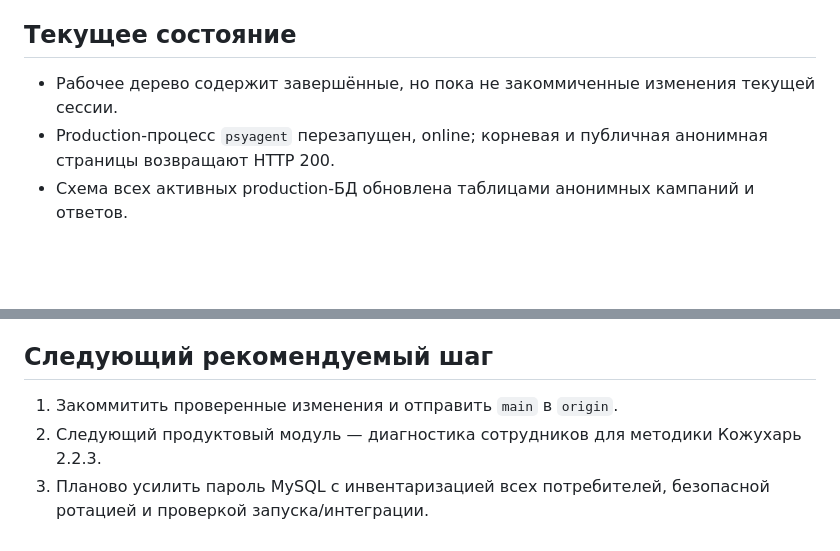
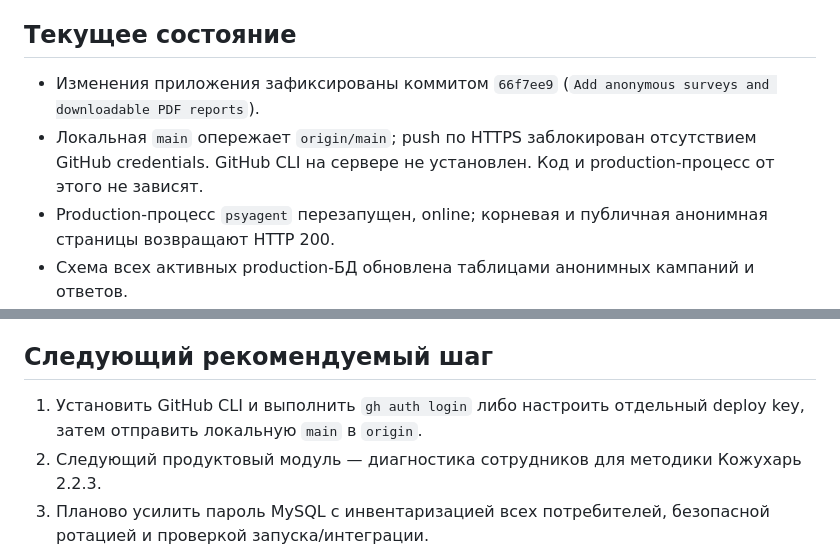
Before and after one commit to RakhaMBM/psyagent, a Markdown page: HANDOFF.md, 2 parts joined by grey strips. Drawn GitHub-style; blank space fills up the shorter version.

Commit message:
Update handoff after feature delivery

```diff
--- a/HANDOFF.md
+++ b/HANDOFF.md
@@ -9,7 +9,10 @@
 
 ## Текущее состояние
 
-- Рабочее дерево содержит завершённые, но пока не закоммиченные изменения текущей сессии.
+- Изменения приложения зафиксированы коммитом `66f7ee9`
+  (`Add anonymous surveys and downloadable PDF reports`).
+- Локальная `main` опережает `origin/main`; push по HTTPS заблокирован отсутствием GitHub credentials.
+  GitHub CLI на сервере не установлен. Код и production-процесс от этого не зависят.
 - Production-процесс `psyagent` перезапущен, online; корневая и публичная анонимная страницы
   возвращают HTTP 200.
 - Схема всех активных production-БД обновлена таблицами анонимных кампаний и ответов.
@@ -92,7 +95,8 @@
 
 ## Следующий рекомендуемый шаг
 
-1. Закоммитить проверенные изменения и отправить `main` в `origin`.
+1. Установить GitHub CLI и выполнить `gh auth login` либо настроить отдельный deploy key,
+   затем отправить локальную `main` в `origin`.
 2. Следующий продуктовый модуль — диагностика сотрудников для методики Кожухарь 2.2.3.
 3. Планово усилить пароль MySQL с инвентаризацией всех потребителей,
    безопасной ротацией и проверкой запуска/интеграции.
```
